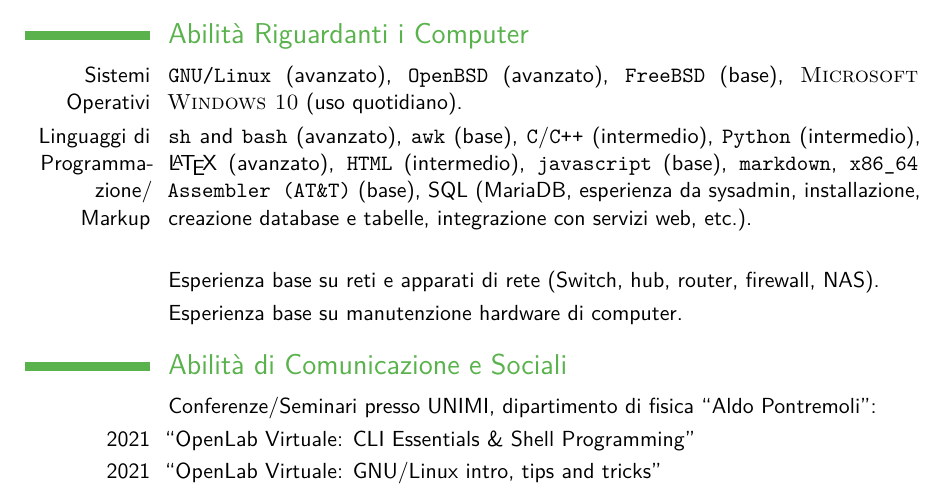
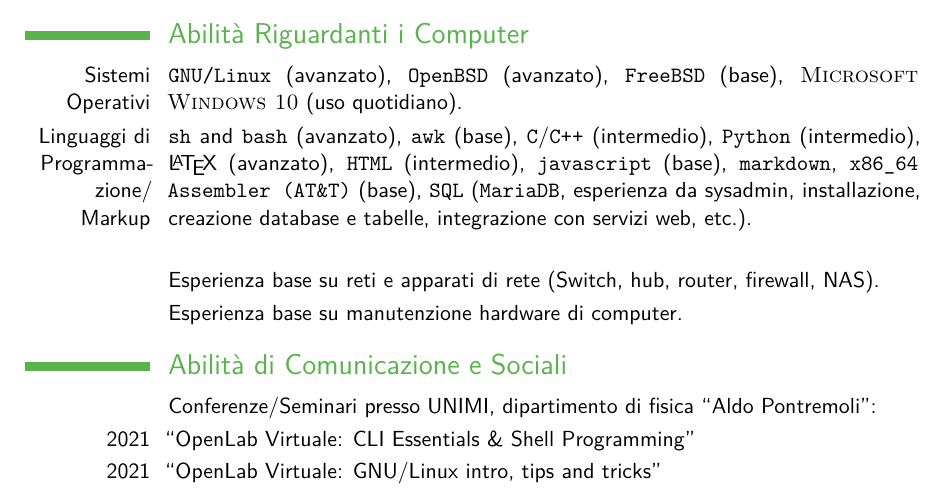
Before and after one commit to savaroskij/Curriculum_Vitae, a LaTeX CV (resume_ita.tex): part of page 2 of 2, cut so that both start at the same text. Compiled offline with pdfLaTeX.

Commit message:
Use texttt font for some names

```diff
--- a/resume_ita.tex
+++ b/resume_ita.tex
@@ -184,7 +184,7 @@ assunti del laboratorio in quanto ex-membro dello staff.}
 \texttt{awk} (base), \texttt{C}/\texttt{C++} (intermedio), \texttt{Python}
 (intermedio), \LaTeX\ (avanzato), \texttt{HTML} (intermedio), \texttt{javascript} (base),
 \texttt{markdown},
-\texttt{x86\_64 Assembler (AT\&T)} (base), SQL (MariaDB, esperienza da
+\texttt{x86\_64 Assembler (AT\&T)} (base), \texttt{SQL} (\texttt{MariaDB}, esperienza da
 sysadmin, installazione, creazione database e tabelle, integrazione con
 servizi web, etc.).}
 \vspace{0.5cm}
```
